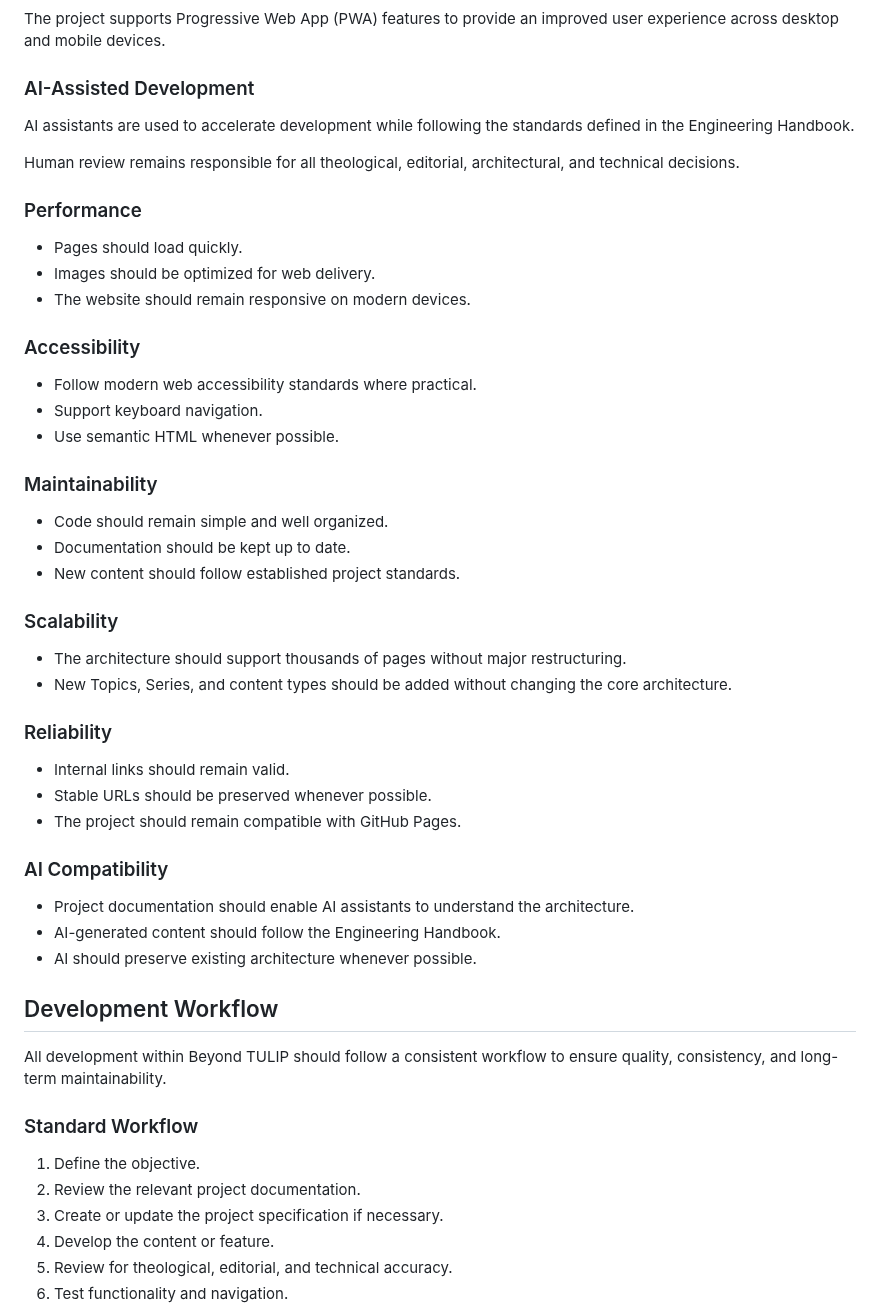
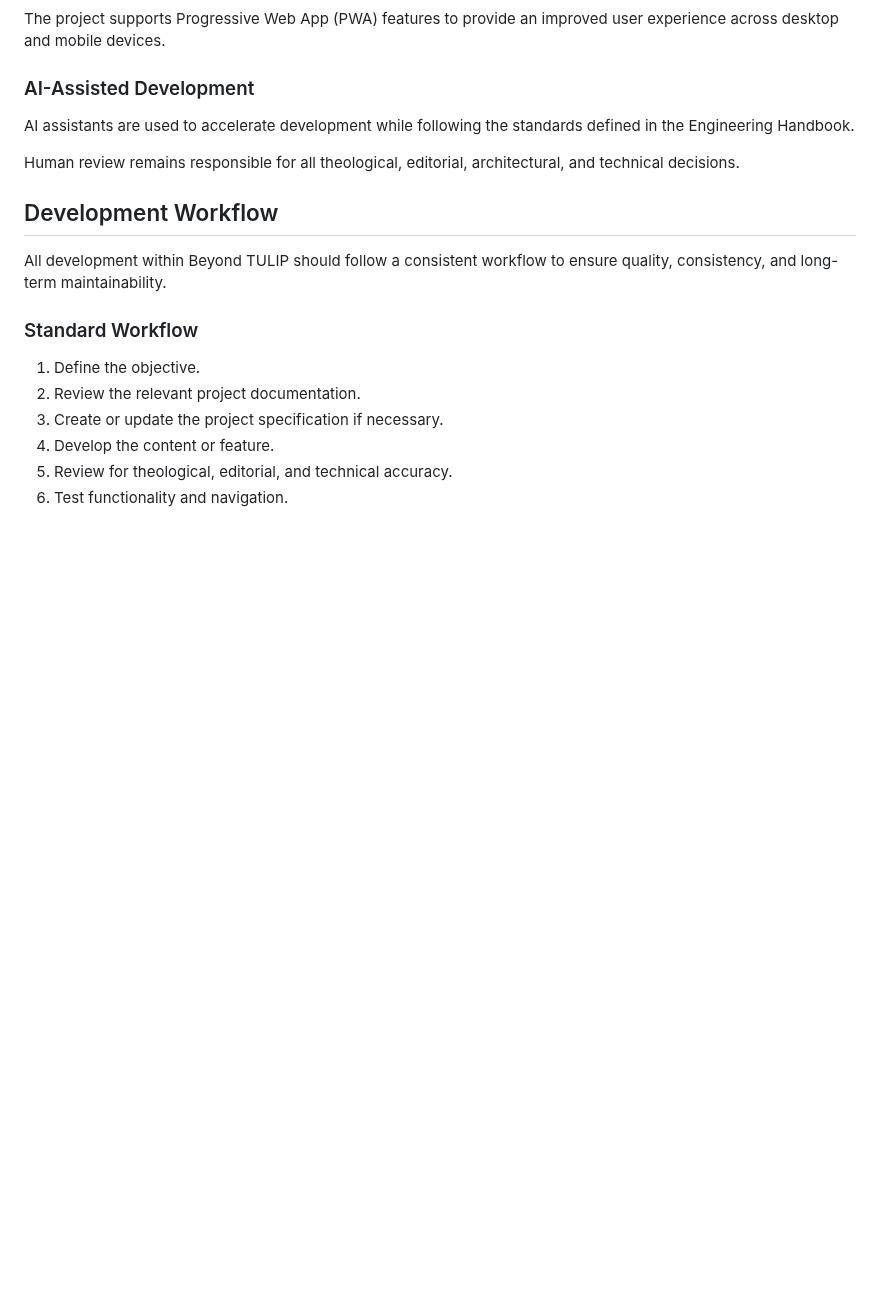
Before and after one commit to bm4wpw24cf-alt/Beyond-TULIP, a Markdown page: docs/PROJECT_SPECIFICATION.md, the part around the change. Rendered like a GitHub page; blank space fills up the shorter version.

Commit message:
Remove detailed guidelines from PROJECT_SPECIFICATION.md
Removed sections on Performance, Accessibility, Maintainability, Scalability, Reliability, and AI Compatibility from project specification.

```diff
--- a/docs/PROJECT_SPECIFICATION.md
+++ b/docs/PROJECT_SPECIFICATION.md
@@ -125,41 +125,6 @@ AI assistants are used to accelerate development while following the standards d
 
 Human review remains responsible for all theological, editorial, architectural, and technical decisions.
 
-### Performance
-
-- Pages should load quickly.
-- Images should be optimized for web delivery.
-- The website should remain responsive on modern devices.
-
-### Accessibility
-
-- Follow modern web accessibility standards where practical.
-- Support keyboard navigation.
-- Use semantic HTML whenever possible.
-
-### Maintainability
-
-- Code should remain simple and well organized.
-- Documentation should be kept up to date.
-- New content should follow established project standards.
-
-### Scalability
-
-- The architecture should support thousands of pages without major restructuring.
-- New Topics, Series, and content types should be added without changing the core architecture.
-
-### Reliability
-
-- Internal links should remain valid.
-- Stable URLs should be preserved whenever possible.
-- The project should remain compatible with GitHub Pages.
-
-### AI Compatibility
-
-- Project documentation should enable AI assistants to understand the architecture.
-- AI-generated content should follow the Engineering Handbook.
-- AI should preserve existing architecture whenever possible.
-
 ## Development Workflow
 
 All development within Beyond TULIP should follow a consistent workflow to ensure quality, consistency, and long-term maintainability.
```
